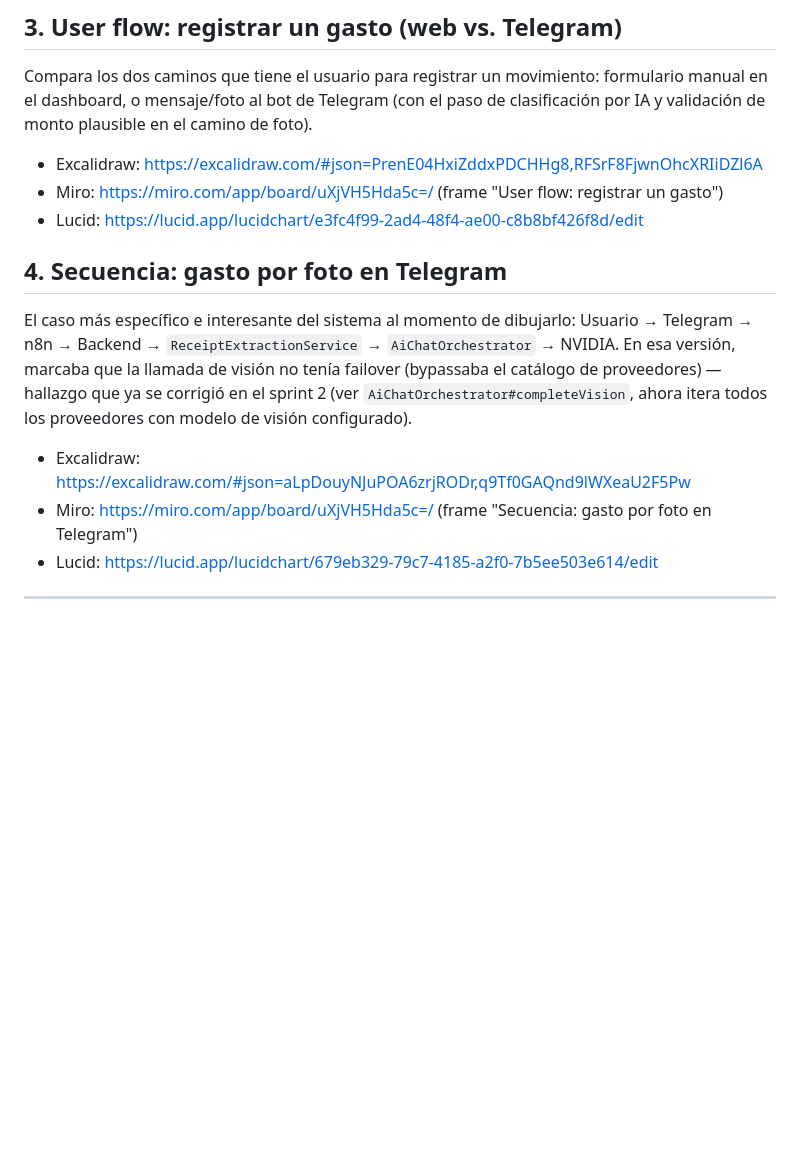
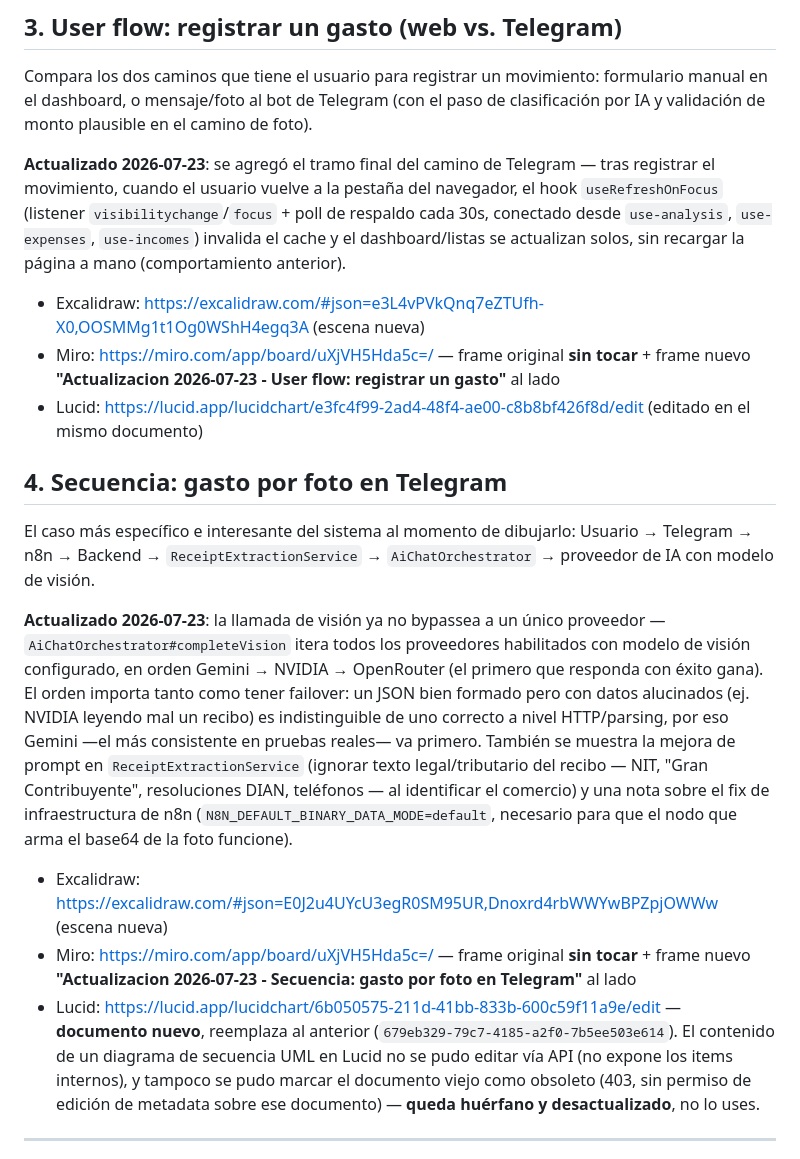
Before and after one commit to Jhon-Quiceno/FinSmart, a Markdown page: docs/diagramas.md, the part around one of its changes. Rendered like a GitHub page; blank space fills up the shorter version.

```diff
--- a/docs/diagramas.md
+++ b/docs/diagramas.md
@@ -24,17 +26,21 @@ Las 19 entidades JPA reales del backend (`usuario`, `gastos`, `ingresos`, `deuda
 
 Compara los dos caminos que tiene el usuario para registrar un movimiento: formulario manual en el dashboard, o mensaje/foto al bot de Telegram (con el paso de clasificación por IA y validación de monto plausible en el camino de foto).
 
-- Excalidraw: https://excalidraw.com/#json=PrenE04HxiZddxPDCHHg8,RFSrF8FjwnOhcXRIiDZl6A
-- Miro: https://miro.com/app/board/uXjVH5Hda5c=/ (frame "User flow: registrar un gasto")
-- Lucid: https://lucid.app/lucidchart/e3fc4f99-2ad4-48f4-ae00-c8b8bf426f8d/edit
+**Actualizado 2026-07-23**: se agregó el tramo final del camino de Telegram — tras registrar el movimiento, cuando el usuario vuelve a la pestaña del navegador, el hook `useRefreshOnFocus` (listener `visibilitychange`/`focus` + poll de respaldo cada 30s, conectado desde `use-analysis`, `use-expenses`, `use-incomes`) invalida el cache y el dashboard/listas se actualizan solos, sin recargar la página a mano (comportamiento anterior).
+
+- Excalidraw: https://excalidraw.com/#json=e3L4vPVkQnq7eZTUfh-X0,OOSMMg1t1Og0WShH4egq3A (escena nueva)
+- Miro: https://miro.com/app/board/uXjVH5Hda5c=/ — frame original **sin tocar** + frame nuevo **"Actualizacion 2026-07-23 - User flow: registrar un gasto"** al lado
+- Lucid: https://lucid.app/lucidchart/e3fc4f99-2ad4-48f4-ae00-c8b8bf426f8d/edit (editado en el mismo documento)
 
 ## 4. Secuencia: gasto por foto en Telegram
 
-El caso más específico e interesante del sistema al momento de dibujarlo: Usuario → Telegram → n8n → Backend → `ReceiptExtractionService` → `AiChatOrchestrator` → NVIDIA. En esa versión, marcaba que la llamada de visión no tenía failover (bypassaba el catálogo de proveedores) — hallazgo que ya se corrigió en el sprint 2 (ver `AiChatOrchestrator#completeVision`, ahora itera todos los proveedores con modelo de visión configurado).
+El caso más específico e interesante del sistema al momento de dibujarlo: Usuario → Telegram → n8n → Backend → `ReceiptExtractionService` → `AiChatOrchestrator` → proveedor de IA con modelo de visión.
 
-- Excalidraw: https://excalidraw.com/#json=aLpDouyNJuPOA6zrjRODr,q9Tf0GAQnd9lWXeaU2F5Pw
-- Miro: https://miro.com/app/board/uXjVH5Hda5c=/ (frame "Secuencia: gasto por foto en Telegram")
-- Lucid: https://lucid.app/lucidchart/679eb329-79c7-4185-a2f0-7b5ee503e614/edit
+**Actualizado 2026-07-23**: la llamada de visión ya no bypassea a un único proveedor — `AiChatOrchestrator#completeVision` itera todos los proveedores habilitados con modelo de visión configurado, en orden Gemini → NVIDIA → OpenRouter (el primero que responda con éxito gana). El orden importa tanto como tener failover: un JSON bien formado pero con datos alucinados (ej. NVIDIA leyendo mal un recibo) es indistinguible de uno correcto a nivel HTTP/parsing, por eso Gemini —el más consistente en pruebas reales— va primero. También se muestra la mejora de prompt en `ReceiptExtractionService` (ignorar texto legal/tributario del recibo — NIT, "Gran Contribuyente", resoluciones DIAN, teléfonos — al identificar el comercio) y una nota sobre el fix de infraestructura de n8n (`N8N_DEFAULT_BINARY_DATA_MODE=default`, necesario para que el nodo que arma el base64 de la foto funcione).
+
+- Excalidraw: https://excalidraw.com/#json=E0J2u4UYcU3egR0SM95UR,Dnoxrd4rbWWYwBPZpjOWWw (escena nueva)
+- Miro: https://miro.com/app/board/uXjVH5Hda5c=/ — frame original **sin tocar** + frame nuevo **"Actualizacion 2026-07-23 - Secuencia: gasto por foto en Telegram"** al lado
+- Lucid: https://lucid.app/lucidchart/6b050575-211d-41bb-833b-600c59f11a9e/edit — **documento nuevo**, reemplaza al anterior (`679eb329-79c7-4185-a2f0-7b5ee503e614`). El contenido de un diagrama de secuencia UML en Lucid no se pudo editar vía API (no expone los items internos), y tampoco se pudo marcar el documento viejo como obsoleto (403, sin permiso de edición de metadata sobre ese documento) — **queda huérfano y desactualizado**, no lo uses.
 
 ---
 
```
Also changed, not shown: other parts of docs/diagramas.md (+8 -6 lines).
